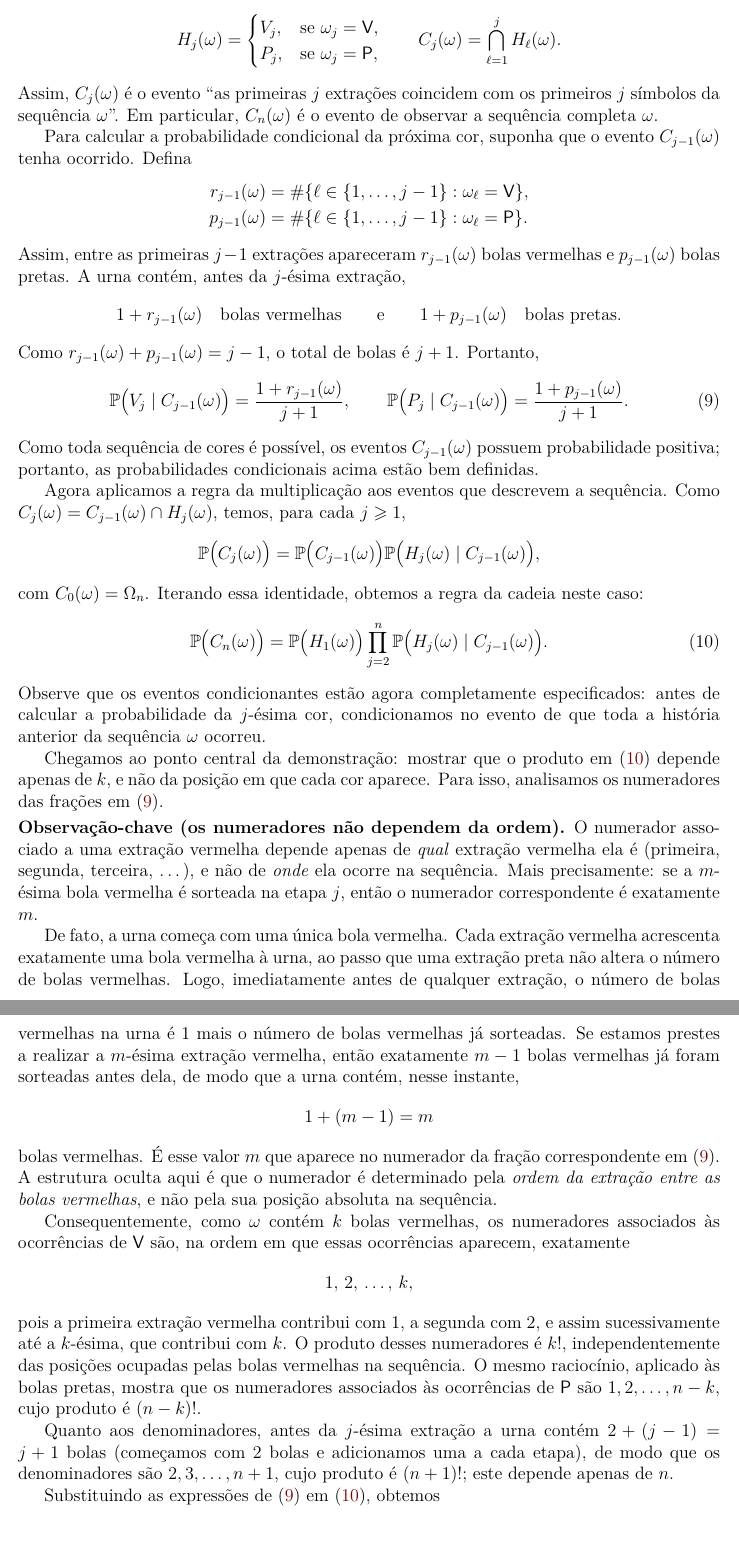
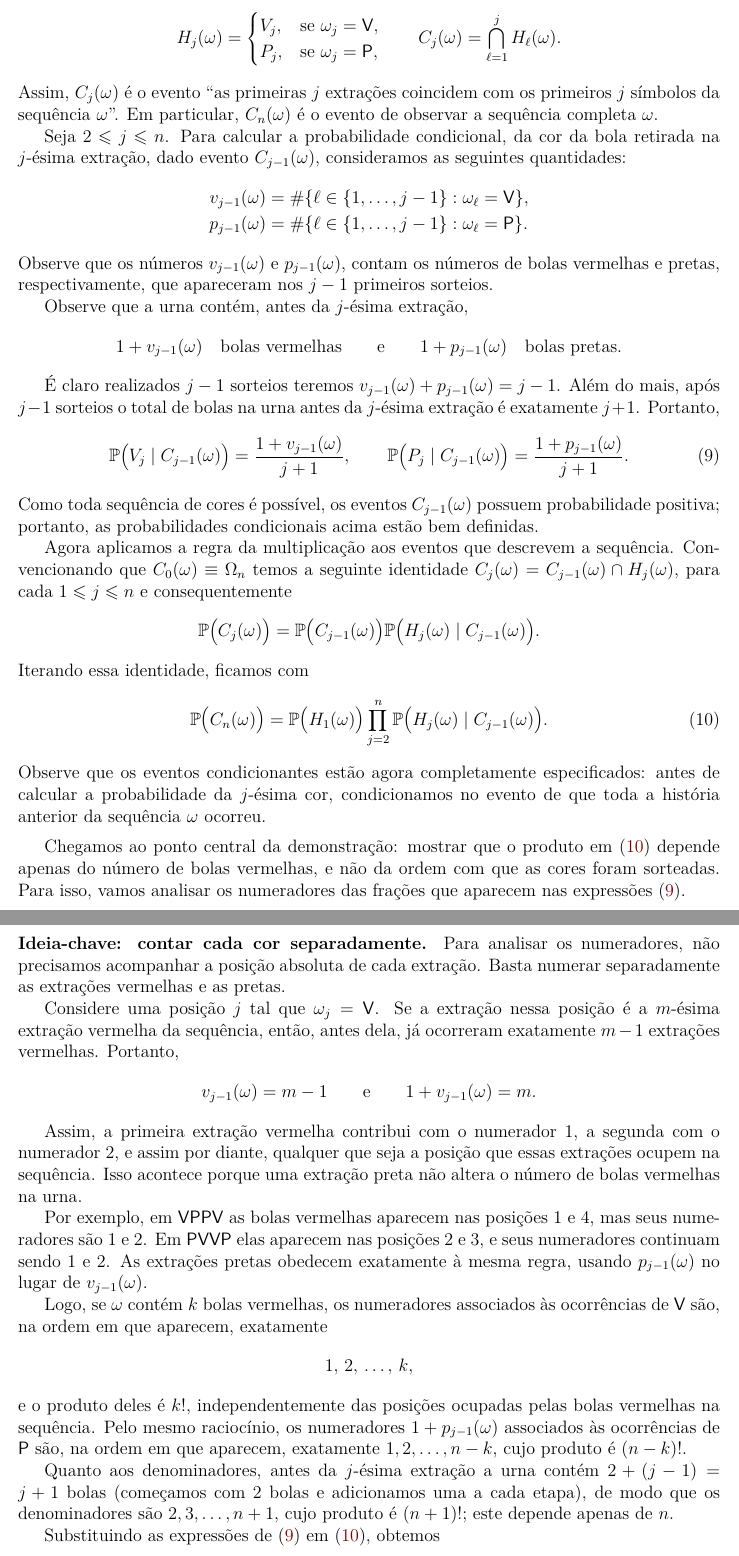
Before and after one commit to leandro-mat/MProb, a LaTeX paper (independencia/independencia.tex): two parts of pages 13 and 14 of 22, joined at a grey line, cut so that both start at the same text. Compiled offline with pdfLaTeX.

Commit message:
Revisões finais das notas de Probabilidade Condicional e Independência

```diff
--- a/independencia/independencia.tex
+++ b/independencia/independencia.tex
@@ -68,7 +68,7 @@
 \usepackage{tikz}
 \usepackage{pgfplots}
 \pgfplotsset{compat=1.17}
-\usetikzlibrary{positioning,calc,fit,nfold,decorations.pathreplacing,calligraphy,tikzmark,patterns}
+\usetikzlibrary{positioning,calc,fit,nfold,decorations.pathreplacing,calligraphy,tikzmark,patterns,arrows.meta}
 
 %----------------------------------------------------------------------
 % REFERÊNCIAS, LINKS E METADADOS DO PDF
@@ -828,40 +843,51 @@ uma sequência que contém exatamente $k$ ocorrências de $\mathsf{V}$ e $n-k$ o
 \]
 Assim, $C_j(\omega)$ é o evento ``as primeiras $j$ extrações coincidem com os primeiros $j$ símbolos da sequência $\omega$''. Em particular, $C_n(\omega)$ é o evento de observar a sequência completa $\omega$.
 
-Para calcular a probabilidade condicional da próxima cor,
-suponha que o evento $C_{j-1}(\omega)$ tenha ocorrido. Defina
+Seja $2\leqslant j\leqslant n$.
+Para calcular a probabilidade condicional, da cor da bola retirada na $j$-ésima extração,
+dado evento $C_{j-1}(\omega)$, consideramos as seguintes quantidades:
 \[
   \begin{aligned}
-    r_{j-1}(\omega)
+    v_{j-1}(\omega)
     &=\#\{\ell\in\{1,\ldots,j-1\}:\omega_\ell=\mathsf{V}\}, \\
     p_{j-1}(\omega)
     &=\#\{\ell\in\{1,\ldots,j-1\}:\omega_\ell=\mathsf{P}\}.
   \end{aligned}
 \]
-Assim, entre as primeiras $j-1$ extrações apareceram $r_{j-1}(\omega)$ bolas vermelhas e $p_{j-1}(\omega)$ bolas pretas. A urna contém, antes da $j$-ésima extração,
+Observe que os números $v_{j-1}(\omega)$ e $p_{j-1}(\omega)$,
+contam os números de bolas vermelhas e pretas, respectivamente,
+que apareceram nos $j-1$ primeiros sorteios.
+
+Observe que a urna contém, antes da $j$-ésima extração,
 \[
-  1+r_{j-1}(\omega) \quad \text{bolas vermelhas}
+  1+v_{j-1}(\omega) \quad \text{bolas vermelhas}
   \qquad\text{e}\qquad
   1+p_{j-1}(\omega) \quad \text{bolas pretas}.
 \]
-Como $r_{j-1}(\omega)+p_{j-1}(\omega)=j-1$, o total de bolas é $j+1$. Portanto,
+
+É claro realizados $j-1$ sorteios teremos $v_{j-1}(\omega)+p_{j-1}(\omega)=j-1$.
+Além do mais, após $j-1$ sorteios o total de bolas na urna antes da $j$-ésima extração é exatamente
+$j+1$. Portanto,
 \begin{equation}\label{eq:polya-condicionais}
   \mathbb{P}\big(V_j\mid C_{j-1}(\omega)\big)
-  =\frac{1+r_{j-1}(\omega)}{j+1},
+  =\frac{1+v_{j-1}(\omega)}{j+1},
   \qquad
   \mathbb{P}\big(P_j\mid C_{j-1}(\omega)\big)
   =\frac{1+p_{j-1}(\omega)}{j+1}.
 \end{equation}
 Como toda sequência de cores é possível, os eventos $C_{j-1}(\omega)$ possuem probabilidade positiva; portanto, as probabilidades condicionais acima estão bem definidas.
 
-Agora aplicamos a regra da multiplicação aos eventos que descrevem a sequência. Como
-$C_j(\omega)=C_{j-1}(\omega)\cap H_j(\omega)$, temos, para cada $j\geq 1$,
+Agora aplicamos a regra da multiplicação aos eventos que descrevem a sequência.
+Convencionando que $C_{0}(\omega)\equiv \Omega_n$
+temos a seguinte identidade
+$C_j(\omega)=C_{j-1}(\omega)\cap H_j(\omega)$, para cada $1\leqslant j\leqslant n$
+e consequentemente
 \[
   \mathbb{P}\big(C_j(\omega)\big)
   =\mathbb{P}\big(C_{j-1}(\omega)\big)
-   \mathbb{P}\big(H_j(\omega)\mid C_{j-1}(\omega)\big),
+   \mathbb{P}\big(H_j(\omega)\mid C_{j-1}(\omega)\big).
 \]
-com $C_0(\omega)=\Omega_n$. Iterando essa identidade, obtemos a regra da cadeia neste caso:
+Iterando essa identidade, ficamos com
 \begin{equation}\label{eq:polya-regra-cadeia}
   \mathbb{P}\big(C_n(\omega)\big)
   =\mathbb{P}\big(H_1(\omega)\big)
@@ -870,46 +896,48 @@ com $C_0(\omega)=\Omega_n$. Iterando essa identidade, obtemos a regra da cadeia
 \end{equation}
 Observe que os eventos condicionantes estão agora completamente especificados: antes de calcular a probabilidade da $j$-ésima cor, condicionamos no evento de que toda a história anterior da sequência $\omega$ ocorreu.
 
+
+\medskip
 Chegamos ao ponto central da demonstração: mostrar que o produto em
-\eqref{eq:polya-regra-cadeia} depende apenas de $k$, e não da posição em que
-cada cor aparece. Para isso, analisamos os numeradores das frações em
-\eqref{eq:polya-condicionais}.
+\eqref{eq:polya-regra-cadeia} depende apenas do número de bolas vermelhas,
+e não da ordem com que as cores foram sorteadas. Para isso, vamos analisar
+os numeradores das frações que aparecem nas expressões \eqref{eq:polya-condicionais}.
 
-\smallskip
-\noindent\textbf{Observação-chave (os numeradores não dependem da ordem).}
-O numerador associado a uma extração vermelha depende apenas de \emph{qual}
-extração vermelha ela é (primeira, segunda, terceira, \ldots), e não de
-\emph{onde} ela ocorre na sequência. Mais precisamente: se a $m$-ésima bola
-vermelha é sorteada na etapa $j$, então o numerador correspondente é
-exatamente $m$.
+\bigskip
+\noindent\textbf{Ideia-chave: contar cada cor separadamente.}
+Para analisar os numeradores, não precisamos acompanhar a posição absoluta de
+cada extração. Basta numerar separadamente
+as extrações vermelhas e as pretas.\par\nopagebreak[4]
 
-De fato, a urna começa com uma única bola vermelha. Cada extração vermelha
-acrescenta exatamente uma bola vermelha à urna, ao passo que uma extração
-preta não altera o número de bolas vermelhas. Logo, imediatamente antes de
-qualquer extração, o número de bolas vermelhas na urna é $1$ mais o número de
-bolas vermelhas já sorteadas. Se estamos prestes a realizar a $m$-ésima
-extração vermelha, então exatamente $m-1$ bolas vermelhas já foram sorteadas
-antes dela, de modo que a urna contém, nesse instante,
+Considere uma posição $j$ tal que $\omega_j=\mathsf{V}$. Se a extração nessa
+posição é a $m$-ésima extração vermelha da sequência, então, antes dela, já
+ocorreram exatamente $m-1$ extrações vermelhas. Portanto,
 \[
-  1+(m-1)=m
+  v_{j-1}(\omega)=m-1
+  \qquad\text{e}\qquad
+  1+v_{j-1}(\omega)=m.
 \]
-bolas vermelhas. É esse valor $m$ que aparece no numerador da fração
-correspondente em \eqref{eq:polya-condicionais}. A estrutura oculta aqui
-é que o numerador é determinado pela \emph{ordem da extração
-entre as bolas vermelhas}, e não pela sua posição absoluta na sequência.
 
-Consequentemente, como $\omega$ contém $k$ bolas vermelhas, os numeradores
-associados às ocorrências de $\mathsf{V}$ são, na ordem em que essas
-ocorrências aparecem, exatamente
+Assim, a primeira extração vermelha contribui com o numerador $1$, a segunda
+com o numerador $2$, e assim por diante, qualquer que seja a posição que
+essas extrações ocupem na sequência. Isso acontece porque uma extração preta
+não altera o número de bolas vermelhas na urna.
+
+Por exemplo, em $\mathsf{VPPV}$ as bolas vermelhas aparecem nas posições $1$
+e $4$, mas seus numeradores são $1$ e $2$. Em $\mathsf{PVVP}$ elas aparecem
+nas posições $2$ e $3$, e seus numeradores continuam sendo $1$ e $2$.
+As extrações pretas obedecem exatamente à mesma regra, usando
+$p_{j-1}(\omega)$ no lugar de $v_{j-1}(\omega)$.
+
+Logo, se $\omega$ contém $k$ bolas vermelhas, os numeradores associados às
+ocorrências de $\mathsf{V}$ são, na ordem em que aparecem, exatamente
 \[
   1,\,2,\,\ldots,\,k,
 \]
-pois a primeira extração vermelha contribui com $1$, a segunda com $2$, e
-assim sucessivamente até a $k$-ésima, que contribui com $k$. O produto desses
-numeradores é $k!$, independentemente das posições ocupadas pelas bolas
-vermelhas na sequência. O mesmo raciocínio, aplicado às bolas pretas, mostra
-que os numeradores associados às ocorrências de $\mathsf{P}$ são
-$1,2,\ldots,n-k$, cujo produto é $(n-k)!$.
+e o produto deles é $k!$, independentemente das posições ocupadas pelas
+bolas vermelhas na sequência. Pelo mesmo raciocínio, os numeradores
+$1+p_{j-1}(\omega)$ associados às ocorrências de $\mathsf{P}$ são, na ordem
+em que aparecem, exatamente $1,2,\ldots,n-k$, cujo produto é $(n-k)!$.
 
 Quanto aos denominadores, antes da $j$-ésima extração a urna contém
 $2+(j-1)=j+1$ bolas (começamos com $2$ bolas e adicionamos uma a cada etapa),
```
Also changed, not shown: independencia/independencia.pdf, independencia/independencia.tex (28 more changed lines).
